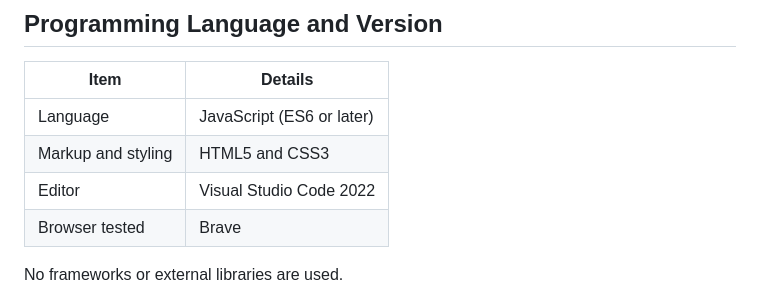
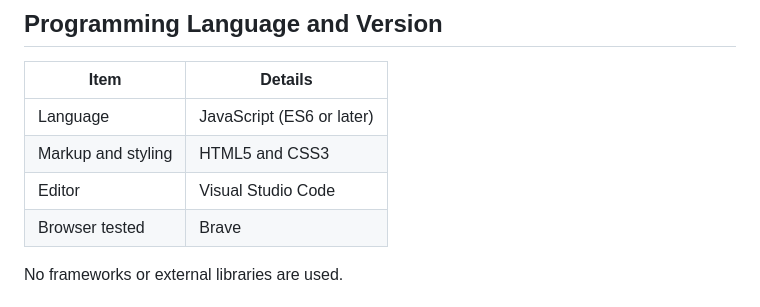
Before and after one commit to John-Torrefranca-II/page-replacement, a Markdown page: README.md, the part around one of its changes. GitHub-like rendering.

```diff
--- a/README.md
+++ b/README.md
@@ -39,7 +39,7 @@ OPT needs to know future requests, so a real OS cannot use it. It is included as
 |---|---|
 | Language | JavaScript (ES6 or later) |
 | Markup and styling | HTML5 and CSS3 |
-| Editor | Visual Studio Code 2022 |
+| Editor | Visual Studio Code |
 | Browser tested | Brave |
 
 No frameworks or external libraries are used.
```
Also changed, not shown: other parts of README.md (+7 -7 lines).
